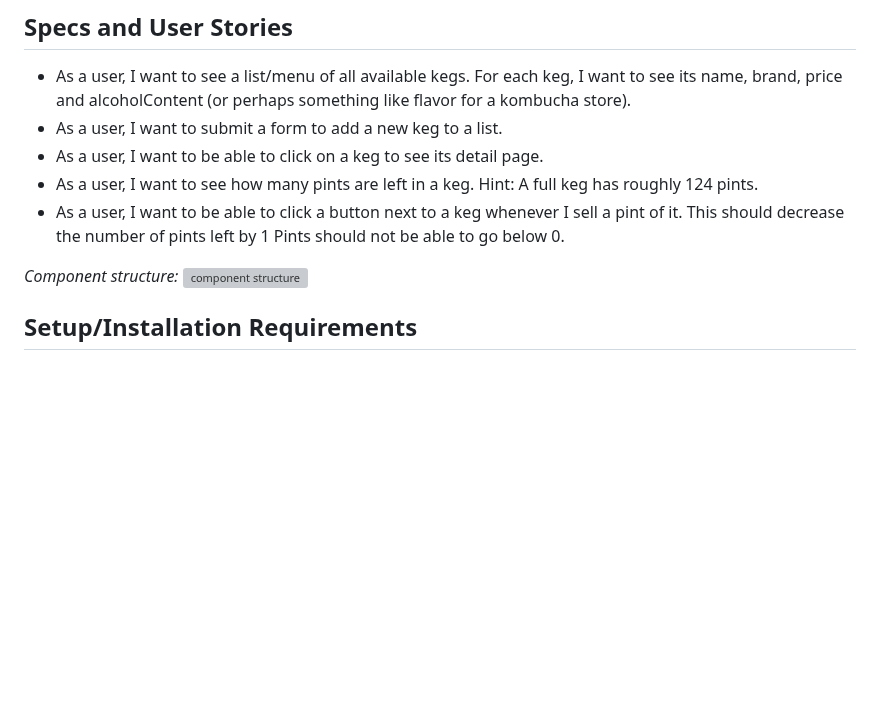
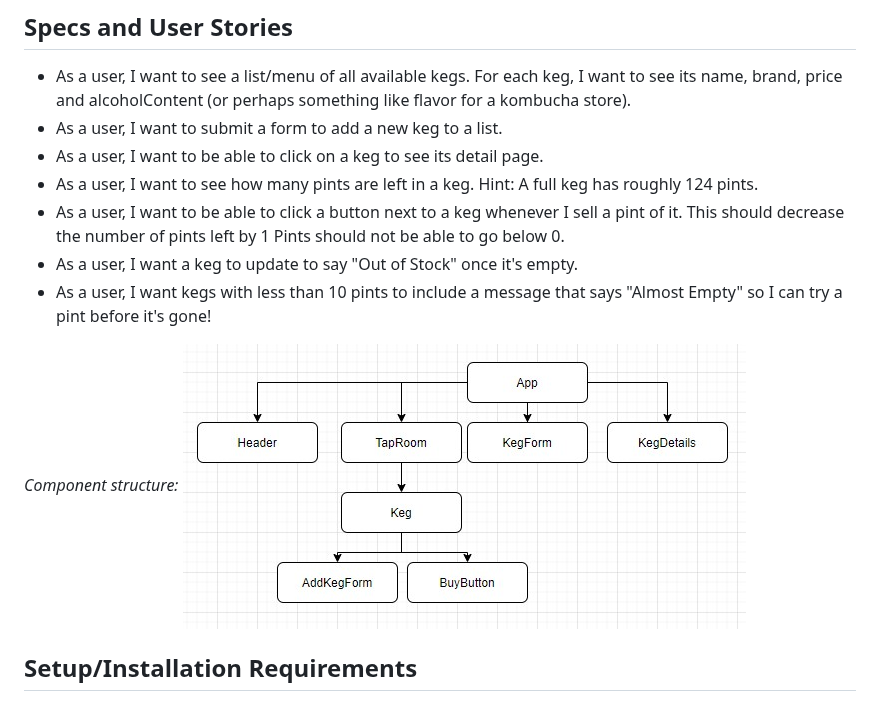
Before and after one commit to PRKille/TapRoomRedux, a Markdown page: README.md, the part around the change. GitHub-like rendering; pictures changed too: TapRoom.jpg (added); blank space fills up the shorter version; grey boxes are pictures that could not be loaded.

Commit message:
update readme and change inventory for easier testing/demonstration

```diff
--- a/README.md
+++ b/README.md
@@ -11,9 +11,11 @@
 * As a user, I want to be able to click on a keg to see its detail page.
 * As a user, I want to see how many pints are left in a keg. Hint: A full keg has roughly 124 pints.
 * As a user, I want to be able to click a button next to a keg whenever I sell a pint of it. This should decrease the number of pints left by 1 Pints should not be able to go below 0.
+* As a user, I want a keg to update to say "Out of Stock" once it's empty.
+* As a user, I want kegs with less than 10 pints to include a message that says "Almost Empty" so I can try a pint before it's gone!
 
 _Component structure:_
-![component structure](./MusicShopCompTree.jpg)
+![component structure](./TapRoom.jpg)
 
 ## Setup/Installation Requirements
 
```
Also changed, not shown: 1 other file.
